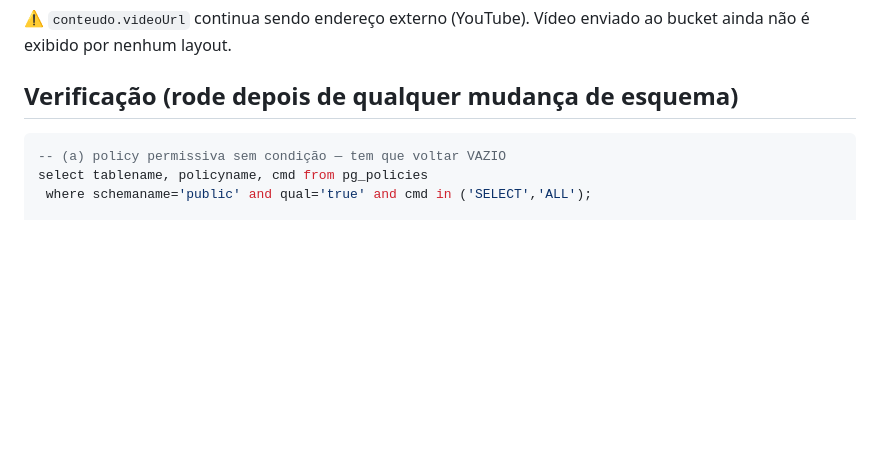
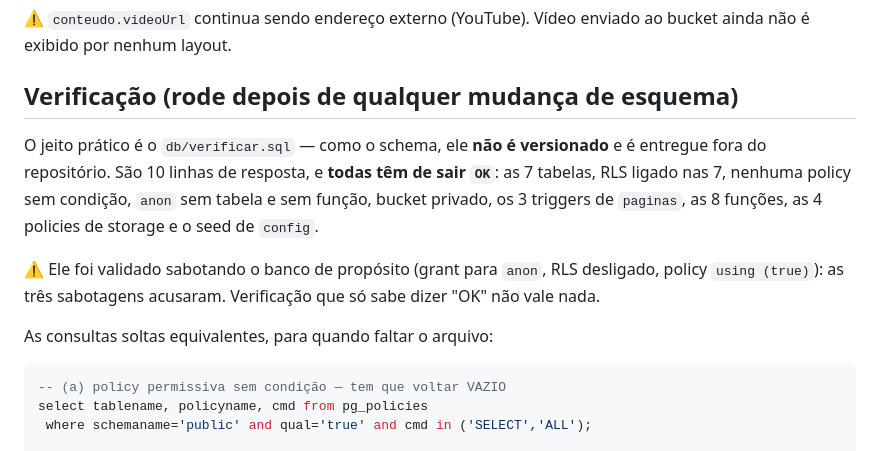
Before and after one commit to smedigital-desenv/revista, a Markdown page: docs/BANCO.md, the part around the change. Rendered like a GitHub page; blank space fills up the shorter version.

Commit message:
Registra a conferencia do esquema em docs/BANCO.md
Uma consulta unica que responde as dez invariantes de uma vez, em vez de quatro
consultas soltas cujo resultado esperado ("tem que voltar vazio") e facil de ler
errado quando se esta com pressa.

Validada por sabotagem: com grant para anon, RLS desligado e policy `using
(true)` no banco de referencia, as tres acusaram. Verificacao que so sabe dizer
"OK" nao vale nada.

O arquivo em si (db/verificar.sql) nao e versionado, pela mesma razao do schema.

Co-Authored-By: Claude Opus 5 <noreply@anthropic.com>
Claude-Session: https://claude.ai/code/session_01Dv9JpaHe1mYzD1BCPenkRg

````diff
--- a/docs/BANCO.md
+++ b/docs/BANCO.md
@@ -162,6 +162,18 @@ ao bucket ainda não é exibido por nenhum layout.
 
 ## Verificação (rode depois de qualquer mudança de esquema)
 
+O jeito prático é o `db/verificar.sql` — como o schema, ele **não é versionado**
+e é entregue fora do repositório. São 10 linhas de resposta, e **todas têm de
+sair `OK`**: as 7 tabelas, RLS ligado nas 7, nenhuma policy sem condição, `anon`
+sem tabela e sem função, bucket privado, os 3 triggers de `paginas`, as 8
+funções, as 4 policies de storage e o seed de `config`.
+
+⚠️ Ele foi validado sabotando o banco de propósito (grant para `anon`, RLS
+desligado, policy `using (true)`): as três sabotagens acusaram. Verificação que
+só sabe dizer "OK" não vale nada.
+
+As consultas soltas equivalentes, para quando faltar o arquivo:
+
 ```sql
 -- (a) policy permissiva sem condição — tem que voltar VAZIO
 select tablename, policyname, cmd from pg_policies
````
